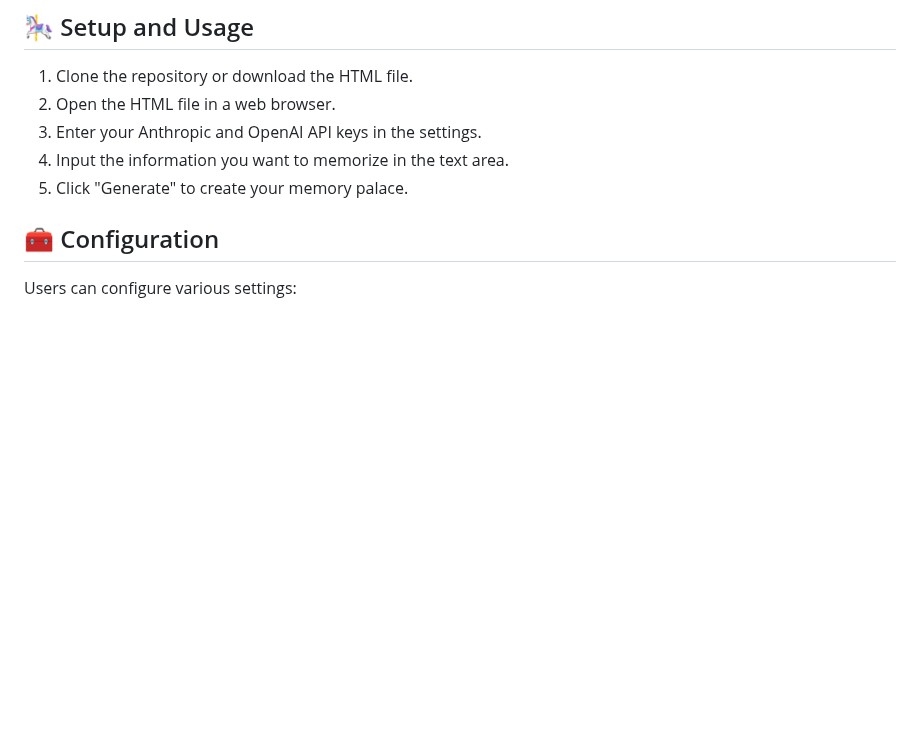
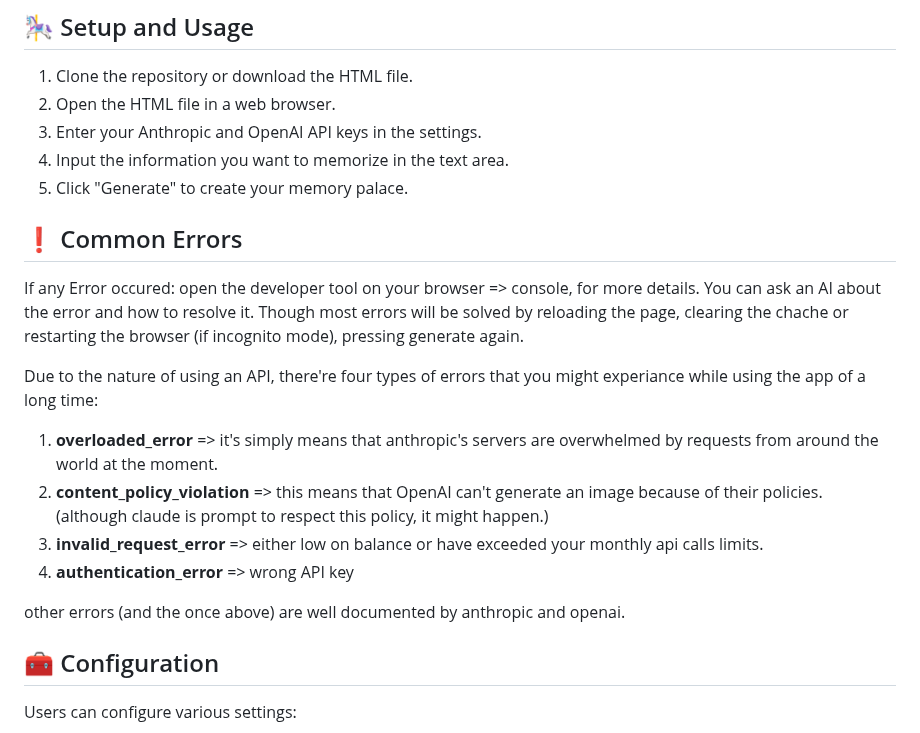
Before and after one commit to mohsilas/Mnemonikus, a Markdown page: README.md, the part around the change. Drawn GitHub-style; blank space fills up the shorter version.

```diff
--- a/README.md
+++ b/README.md
@@ -62,6 +62,18 @@ downloadNarration();
 3. Enter your Anthropic and OpenAI API keys in the settings.
 4. Input the information you want to memorize in the text area.
 5. Click "Generate" to create your memory palace.
+
+
+## ❗ Common Errors
+If any Error occured: open the developer tool on your browser => console, for more details. You can ask an AI about the error and how to resolve it. Though most errors will be solved by reloading the page, clearing the chache or restarting the browser (if incognito mode), pressing generate again.
+
+Due to the nature of using an API, there're four types of errors that you might experiance while using the app of a long time:
+1. **overloaded_error** => it's simply means that anthropic's servers are overwhelmed by requests from around the world at the moment.
+2. **content_policy_violation** => this means that OpenAI can't generate an image because of their policies. (although claude is prompt to respect this policy, it might happen.)
+3. **invalid_request_error** => either low on balance or have exceeded your monthly api calls limits.
+4. **authentication_error** => wrong API key
+
+other errors (and the once above) are well documented by anthropic and openai.
 
 ## 🧰 Configuration
 
```
